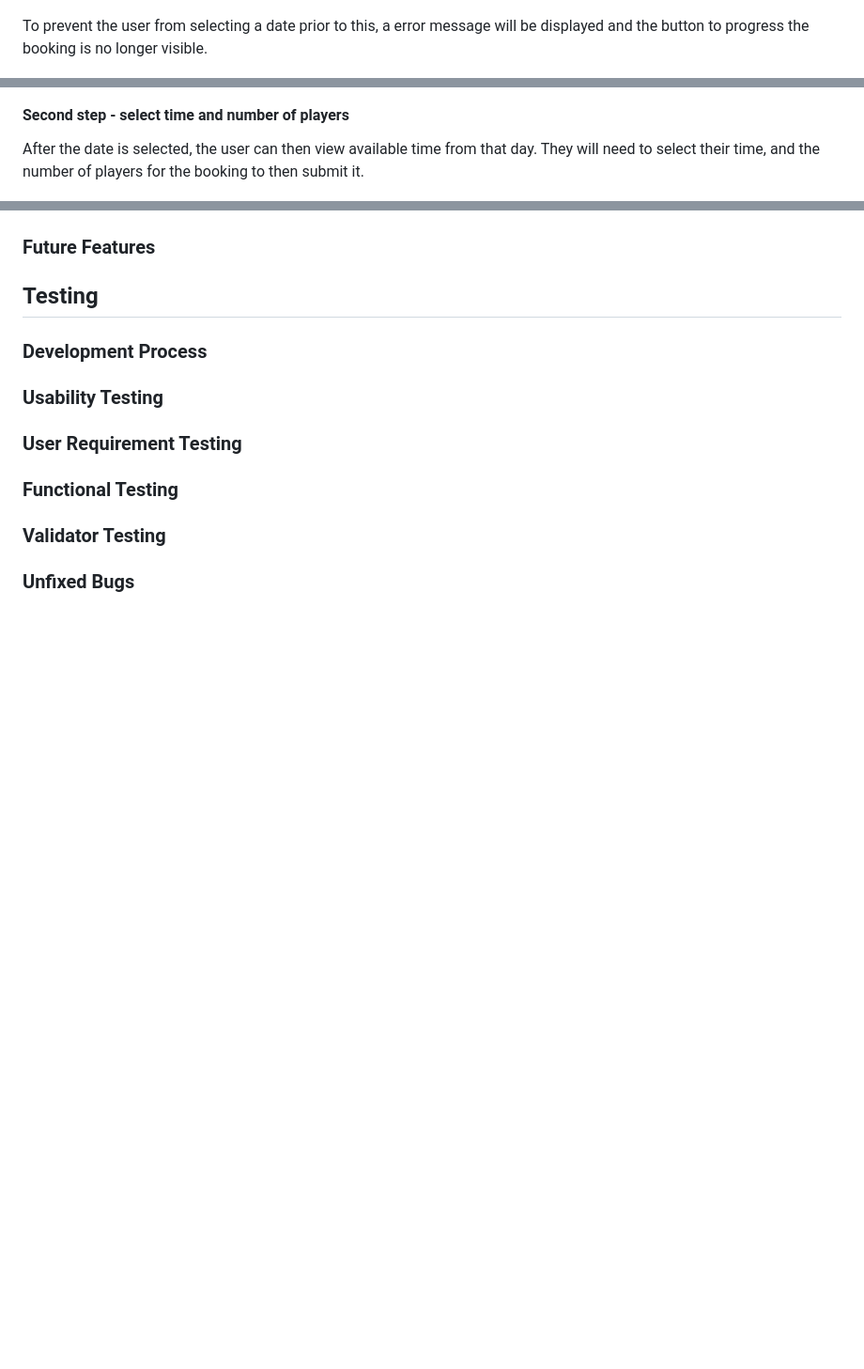
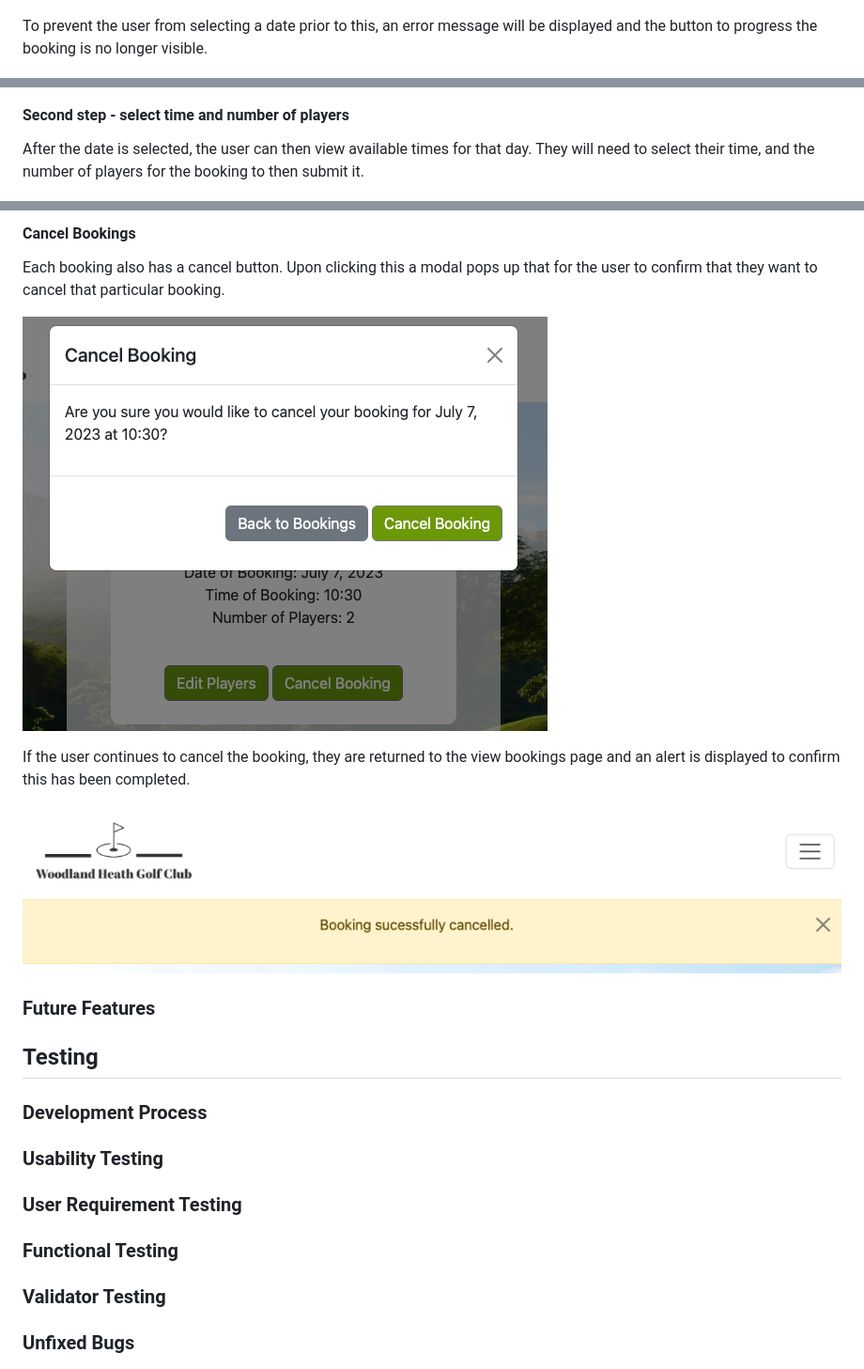
Before and after one commit to NDOMINEY/Woodland-heath-golf-club, a Markdown page: README.md, 3 parts joined by grey strips. Shown: that part at 94% size. GitHub-like rendering; pictures changed too: documentation/cancel-booking-prompt.png (added), documentation/cancel-success.png (added); blank space fills up the shorter version.

```diff
--- a/README.md
+++ b/README.md
@@ -135,13 +135,13 @@ Booking a tee time is completed in two steps. In the first instance, the site us
 
 ![Booking - Select a Date](documentation/select-booking-date.png)
 
-To prevent the user from selecting a date prior to this, a error message will be displayed and the button to progress the booking is no longer visible.
+To prevent the user from selecting a date prior to this, an error message will be displayed and the button to progress the booking is no longer visible.
 
 ![Booking - Select a Date Error](documentation/booking-date-error.png)
 
 #### Second step - select time and number of players
 
-After the date is selected, the user can then view available time from that day. They will need to select their time, and the number of players for the booking to then submit it.
+After the date is selected, the user can then view available times for that day. They will need to select their time, and the number of players for the booking to then submit it.
 
 ![Booking - Select time and players](documentation/booking-time.png)
 
@@ -151,3 +166,12 @@ Once the booking is complete, the user will be redirected back to the memberzone
+#### Cancel Bookings
+
+Each booking also has a cancel button. Upon clicking this a modal pops up that for the user to confirm that they want to cancel that particular booking.
+
+![Cancel Booking](documentation/cancel-booking-prompt.png)
+
+If the user continues to cancel the booking, they are returned to the view bookings page and an alert is displayed to confirm this has been completed.
+
+![Cancel Booking Confirmation](documentation/cancel-success.png)
 
 ### Future Features
 
```
Also changed, not shown: other parts of README.md (+15 -0 lines), documentation/edit-booking.png (added), documentation/view-bookings.png (added).
